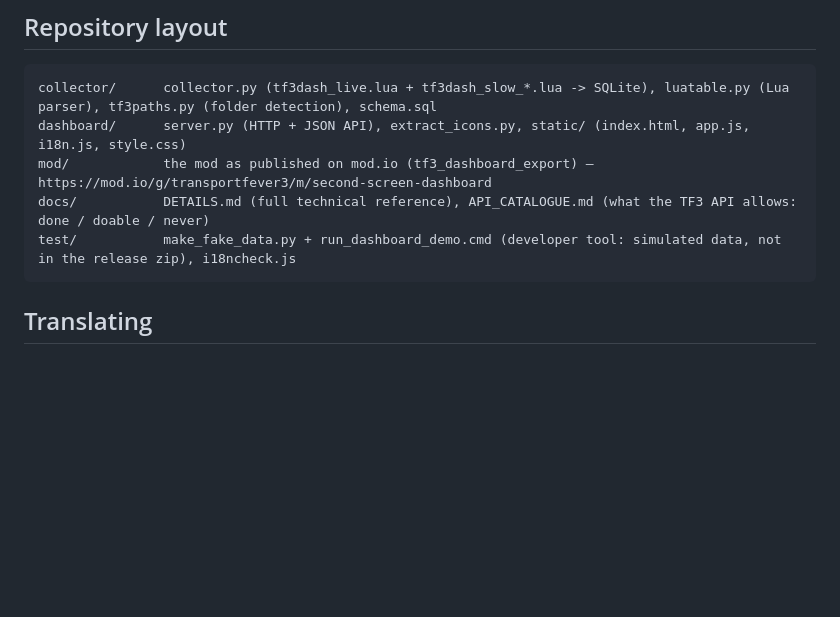
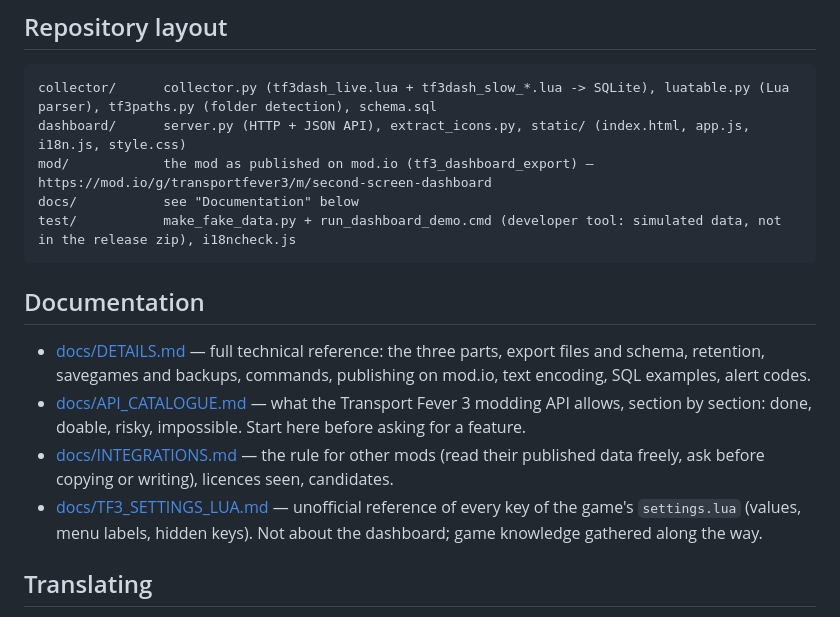
Before and after one commit to M1r077/tf3-dashboard, a Markdown page: README.md, the part around the change. GitHub-like rendering; blank space fills up the shorter version.

Commit message:
README: Documentation index

````diff
--- a/README.md
+++ b/README.md
@@ -152,9 +152,16 @@ also shows the export folder, when the companion was last seen, and the current
 collector/      collector.py (tf3dash_live.lua + tf3dash_slow_*.lua -> SQLite), luatable.py (Lua parser), tf3paths.py (folder detection), schema.sql
 dashboard/      server.py (HTTP + JSON API), extract_icons.py, static/ (index.html, app.js, i18n.js, style.css)
 mod/            the mod as published on mod.io (tf3_dashboard_export) — https://mod.io/g/transportfever3/m/second-screen-dashboard
-docs/           DETAILS.md (full technical reference), API_CATALOGUE.md (what the TF3 API allows: done / doable / never)
+docs/           see "Documentation" below
 test/           make_fake_data.py + run_dashboard_demo.cmd (developer tool: simulated data, not in the release zip), i18ncheck.js
 ```
+
+## Documentation
+
+- [docs/DETAILS.md](docs/DETAILS.md) — full technical reference: the three parts, export files and schema, retention, savegames and backups, commands, publishing on mod.io, text encoding, SQL examples, alert codes.
+- [docs/API_CATALOGUE.md](docs/API_CATALOGUE.md) — what the Transport Fever 3 modding API allows, section by section: done, doable, risky, impossible. Start here before asking for a feature.
+- [docs/INTEGRATIONS.md](docs/INTEGRATIONS.md) — the rule for other mods (read their published data freely, ask before copying or writing), licences seen, candidates.
+- [docs/TF3_SETTINGS_LUA.md](docs/TF3_SETTINGS_LUA.md) — unofficial reference of every key of the game's `settings.lua` (values, menu labels, hidden keys). Not about the dashboard; game knowledge gathered along the way.
 
 ## Translating
 
````
